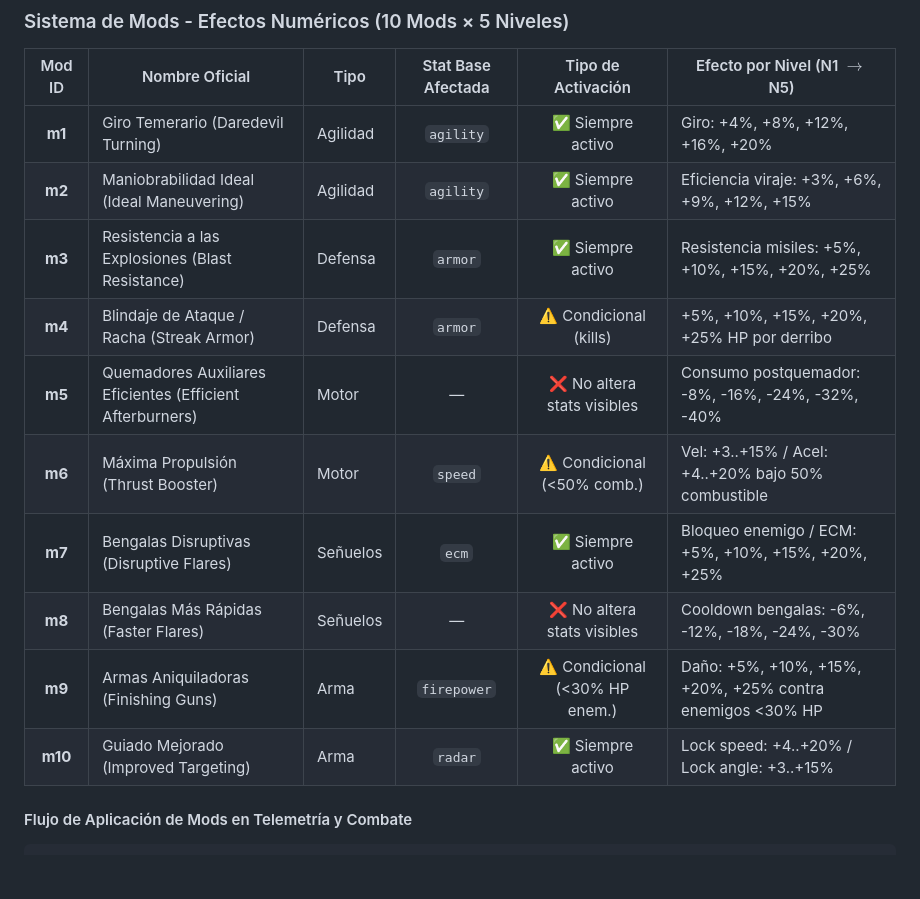
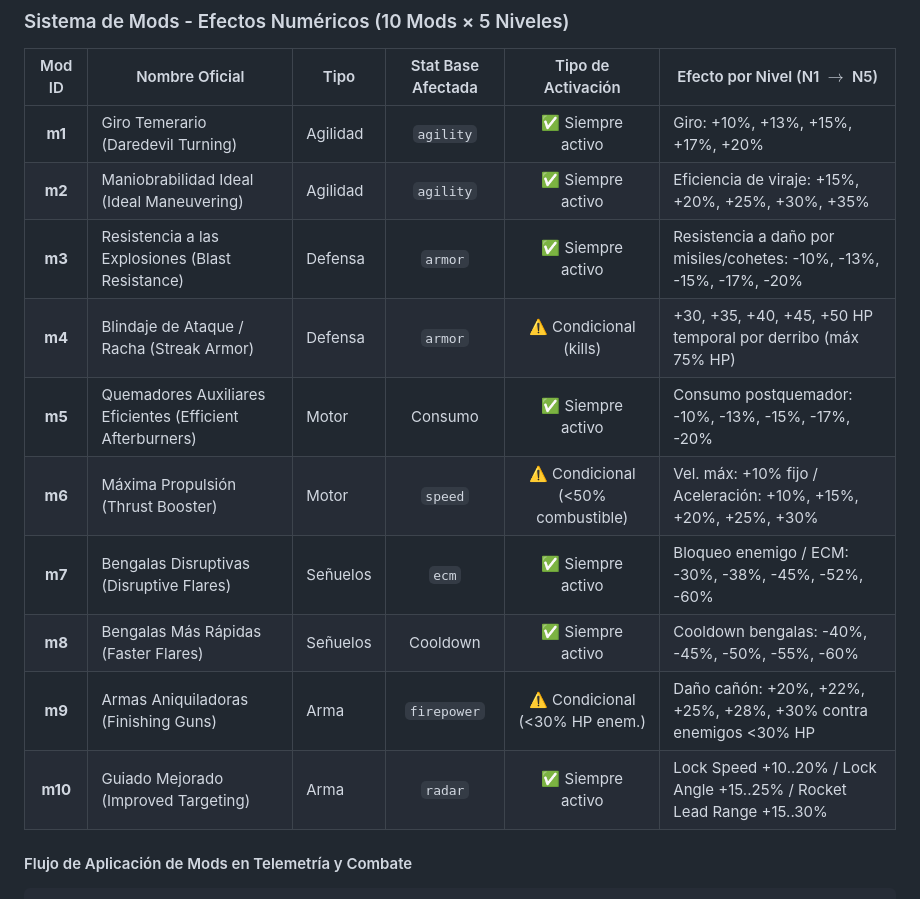
Before and after one commit to paraguayffaametalstorm-debug/ffaa-paraguay-classic, a Markdown page: DEPLOYMENT_STATE.md, the part around the change. GitHub-like rendering; blank space fills up the shorter version.

Commit message:
fix(hall-050): sincronizar valores oficiales de mods m1-m10 en DEPLOYMENT_STATE.md

```diff
--- a/DEPLOYMENT_STATE.md
+++ b/DEPLOYMENT_STATE.md
@@ -169,16 +169,16 @@ CREATE TABLE users (
 
 | Mod ID | Nombre Oficial | Tipo | Stat Base Afectada | Tipo de Activación | Efecto por Nivel (N1 $\to$ N5) |
 |:---:|---|---|:---:|:---:|---|
-| **m1** | Giro Temerario (Daredevil Turning) | Agilidad | `agility` | ✅ Siempre activo | Giro: +4%, +8%, +12%, +16%, +20% |
-| **m2** | Maniobrabilidad Ideal (Ideal Maneuvering) | Agilidad | `agility` | ✅ Siempre activo | Eficiencia viraje: +3%, +6%, +9%, +12%, +15% |
-| **m3** | Resistencia a las Explosiones (Blast Resistance) | Defensa | `armor` | ✅ Siempre activo | Resistencia misiles: +5%, +10%, +15%, +20%, +25% |
-| **m4** | Blindaje de Ataque / Racha (Streak Armor) | Defensa | `armor` | ⚠️ Condicional (kills) | +5%, +10%, +15%, +20%, +25% HP por derribo |
-| **m5** | Quemadores Auxiliares Eficientes (Efficient Afterburners) | Motor | — | ❌ No altera stats visibles | Consumo postquemador: -8%, -16%, -24%, -32%, -40% |
-| **m6** | Máxima Propulsión (Thrust Booster) | Motor | `speed` | ⚠️ Condicional (<50% comb.) | Vel: +3..+15% / Acel: +4..+20% bajo 50% combustible |
-| **m7** | Bengalas Disruptivas (Disruptive Flares) | Señuelos | `ecm` | ✅ Siempre activo | Bloqueo enemigo / ECM: +5%, +10%, +15%, +20%, +25% |
-| **m8** | Bengalas Más Rápidas (Faster Flares) | Señuelos | — | ❌ No altera stats visibles | Cooldown bengalas: -6%, -12%, -18%, -24%, -30% |
-| **m9** | Armas Aniquiladoras (Finishing Guns) | Arma | `firepower` | ⚠️ Condicional (<30% HP enem.) | Daño: +5%, +10%, +15%, +20%, +25% contra enemigos <30% HP |
-| **m10** | Guiado Mejorado (Improved Targeting) | Arma | `radar` | ✅ Siempre activo | Lock speed: +4..+20% / Lock angle: +3..+15% |
+| **m1** | Giro Temerario (Daredevil Turning) | Agilidad | `agility` | ✅ Siempre activo | Giro: +10%, +13%, +15%, +17%, +20% |
+| **m2** | Maniobrabilidad Ideal (Ideal Maneuvering) | Agilidad | `agility` | ✅ Siempre activo | Eficiencia de viraje: +15%, +20%, +25%, +30%, +35% |
+| **m3** | Resistencia a las Explosiones (Blast Resistance) | Defensa | `armor` | ✅ Siempre activo | Resistencia a daño por misiles/cohetes: -10%, -13%, -15%, -17%, -20% |
+| **m4** | Blindaje de Ataque / Racha (Streak Armor) | Defensa | `armor` | ⚠️ Condicional (kills) | +30, +35, +40, +45, +50 HP temporal por derribo (máx 75% HP) |
+| **m5** | Quemadores Auxiliares Eficientes (Efficient Afterburners) | Motor | Consumo | ✅ Siempre activo | Consumo postquemador: -10%, -13%, -15%, -17%, -20% |
+| **m6** | Máxima Propulsión (Thrust Booster) | Motor | `speed` | ⚠️ Condicional (<50% combustible) | Vel. máx: +10% fijo / Aceleración: +10%, +15%, +20%, +25%, +30% |
+| **m7** | Bengalas Disruptivas (Disruptive Flares) | Señuelos | `ecm` | ✅ Siempre activo | Bloqueo enemigo / ECM: -30%, -38%, -45%, -52%, -60% |
+| **m8** | Bengalas Más Rápidas (Faster Flares) | Señuelos | Cooldown | ✅ Siempre activo | Cooldown bengalas: -40%, -45%, -50%, -55%, -60% |
+| **m9** | Armas Aniquiladoras (Finishing Guns) | Arma | `firepower` | ⚠️ Condicional (<30% HP enem.) | Daño cañón: +20%, +22%, +25%, +28%, +30% contra enemigos <30% HP |
+| **m10** | Guiado Mejorado (Improved Targeting) | Arma | `radar` | ✅ Siempre activo | Lock Speed +10..20% / Lock Angle +15..25% / Rocket Lead Range +15..30% |
 
 #### Flujo de Aplicación de Mods en Telemetría y Combate
 
```
